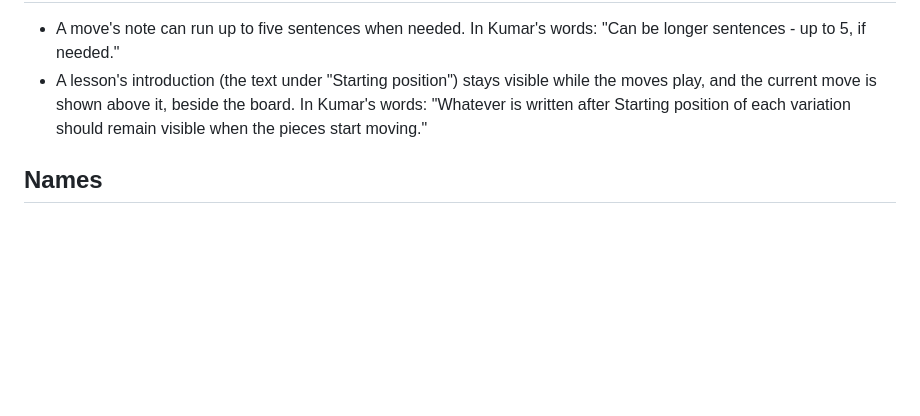
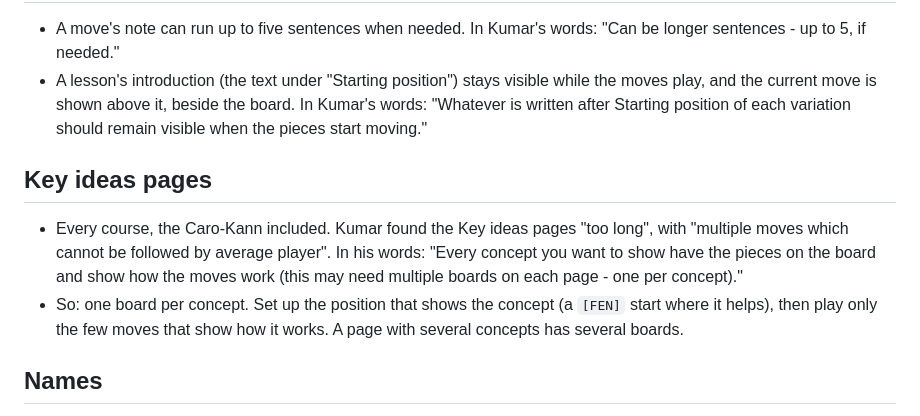
Before and after one commit to ksandras1963/chess-academy, a Markdown page: CLAUDE.md, the part around the change. Rendered like a GitHub page; blank space fills up the shorter version.

Commit message:
CLAUDE.md: Key ideas pages, one board per concept
Kumar's rule for every course, the Caro-Kann included: Key ideas pages
are too long, with moves an average player can't follow. Every concept
gets the pieces on a board and the few moves that show it, with
several boards on a page if needed.

Co-Authored-By: Claude Opus 5.5 <noreply@anthropic.com>
Claude-Session: https://claude.ai/code/session_019SiicvYNNSBigVjnAufkzh

```diff
--- a/CLAUDE.md
+++ b/CLAUDE.md
@@ -40,6 +40,11 @@ When Kumar gives a rule for every course, in any session, add it to this file in
 - A move's note can run up to five sentences when needed. In Kumar's words: "Can be longer sentences - up to 5, if needed."
 - A lesson's introduction (the text under "Starting position") stays visible while the moves play, and the current move is shown above it, beside the board. In Kumar's words: "Whatever is written after Starting position of each variation should remain visible when the pieces start moving."
 
+## Key ideas pages
+
+- Every course, the Caro-Kann included. Kumar found the Key ideas pages "too long", with "multiple moves which cannot be followed by average player". In his words: "Every concept you want to show have the pieces on the board and show how the moves work (this may need multiple boards on each page - one per concept)."
+- So: one board per concept. Set up the position that shows the concept (a `[FEN]` start where it helps), then play only the few moves that show how it works. A page with several concepts has several boards.
+
 ## Names
 
 - Spell out an abbreviation the first time a page uses it, then use the short form: "Queen's Gambit Declined (QGD)", then "QGD".
```
